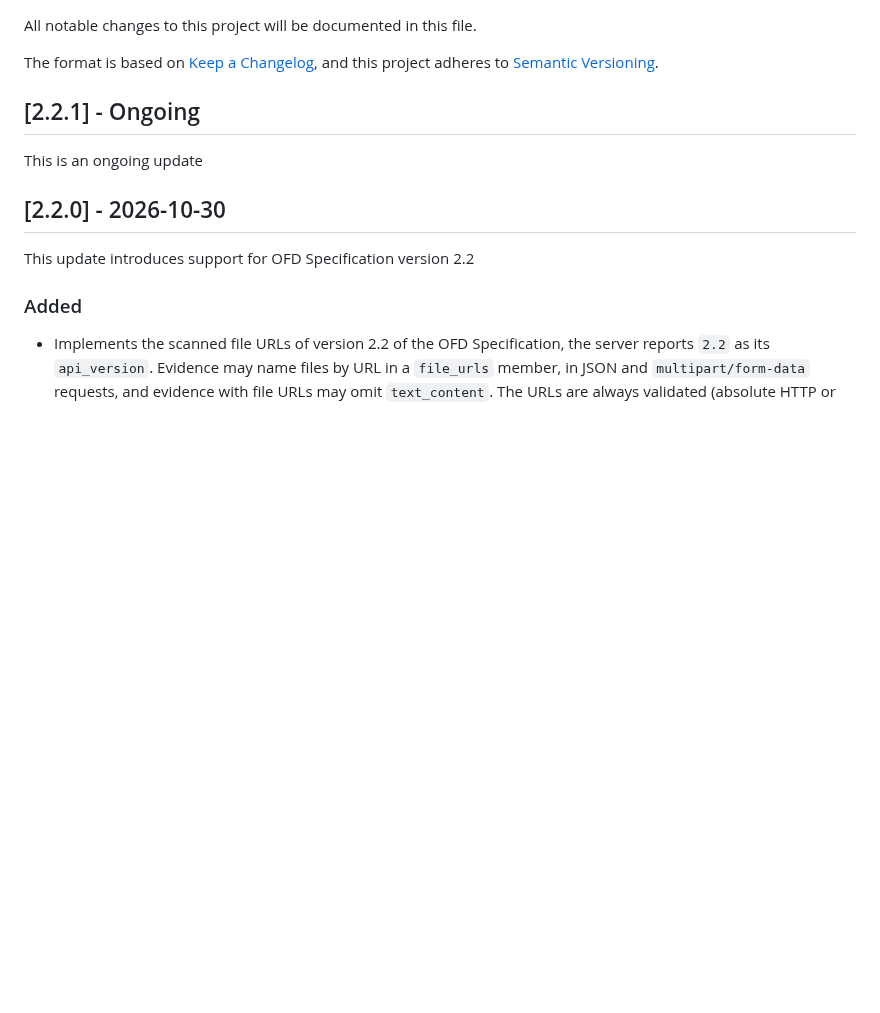
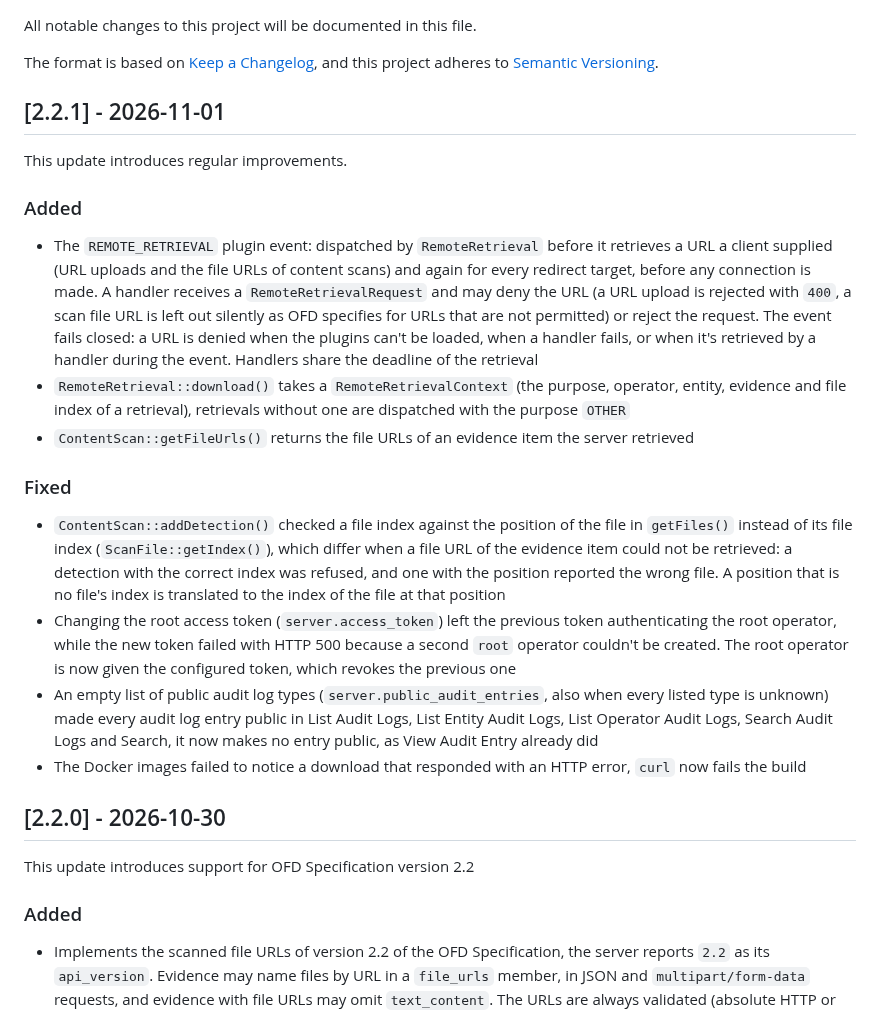
Before and after one commit to nosial/FederationLib, a Markdown page: CHANGELOG.md, the part around the change. Rendered like a GitHub page; blank space fills up the shorter version.

```diff
--- a/CHANGELOG.md
+++ b/CHANGELOG.md
@@ -5,9 +5,33 @@ All notable changes to this project will be documented in this file.
 The format is based on [Keep a Changelog](https://keepachangelog.com/en/1.0.0/),
 and this project adheres to [Semantic Versioning](https://semver.org/spec/v2.0.0.html).
 
-## [2.2.1] - Ongoing
+## [2.2.1] - 2026-11-01
 
-This is an ongoing update
+This update introduces regular improvements.
+
+### Added
+ - The `REMOTE_RETRIEVAL` plugin event: dispatched by `RemoteRetrieval` before it retrieves a URL a client supplied (URL
+   uploads and the file URLs of content scans) and again for every redirect target, before any connection is made. A
+   handler receives a `RemoteRetrievalRequest` and may deny the URL (a URL upload is rejected with `400`, a scan file URL
+   is left out silently as OFD specifies for URLs that are not permitted) or reject the request. The event fails closed:
+   a URL is denied when the plugins can't be loaded, when a handler fails, or when it's retrieved by a handler during
+   the event. Handlers share the deadline of the retrieval
+ - `RemoteRetrieval::download()` takes a `RemoteRetrievalContext` (the purpose, operator, entity, evidence and file index
+   of a retrieval), retrievals without one are dispatched with the purpose `OTHER`
+ - `ContentScan::getFileUrls()` returns the file URLs of an evidence item the server retrieved
+
+### Fixed
+ - `ContentScan::addDetection()` checked a file index against the position of the file in `getFiles()` instead of its
+   file index (`ScanFile::getIndex()`), which differ when a file URL of the evidence item could not be retrieved: a
+   detection with the correct index was refused, and one with the position reported the wrong file. A position that is
+   no file's index is translated to the index of the file at that position
+ - Changing the root access token (`server.access_token`) left the previous token authenticating the root operator,
+   while the new token failed with HTTP 500 because a second `root` operator couldn't be created. The root operator is
+   now given the configured token, which revokes the previous one
+ - An empty list of public audit log types (`server.public_audit_entries`, also when every listed type is unknown) made
+   every audit log entry public in List Audit Logs, List Entity Audit Logs, List Operator Audit Logs, Search Audit Logs
+   and Search, it now makes no entry public, as View Audit Entry already did
+ - The Docker images failed to notice a download that responded with an HTTP error, `curl` now fails the build
 
 
 
```
